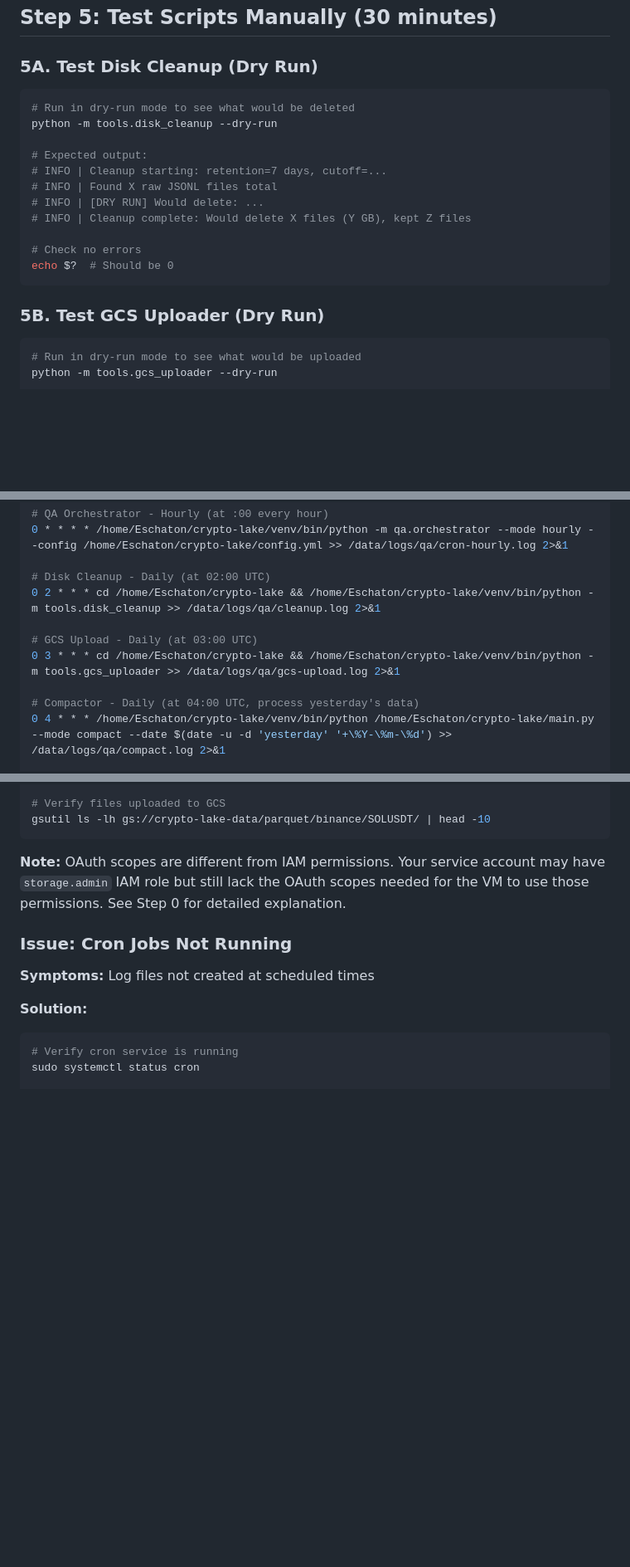
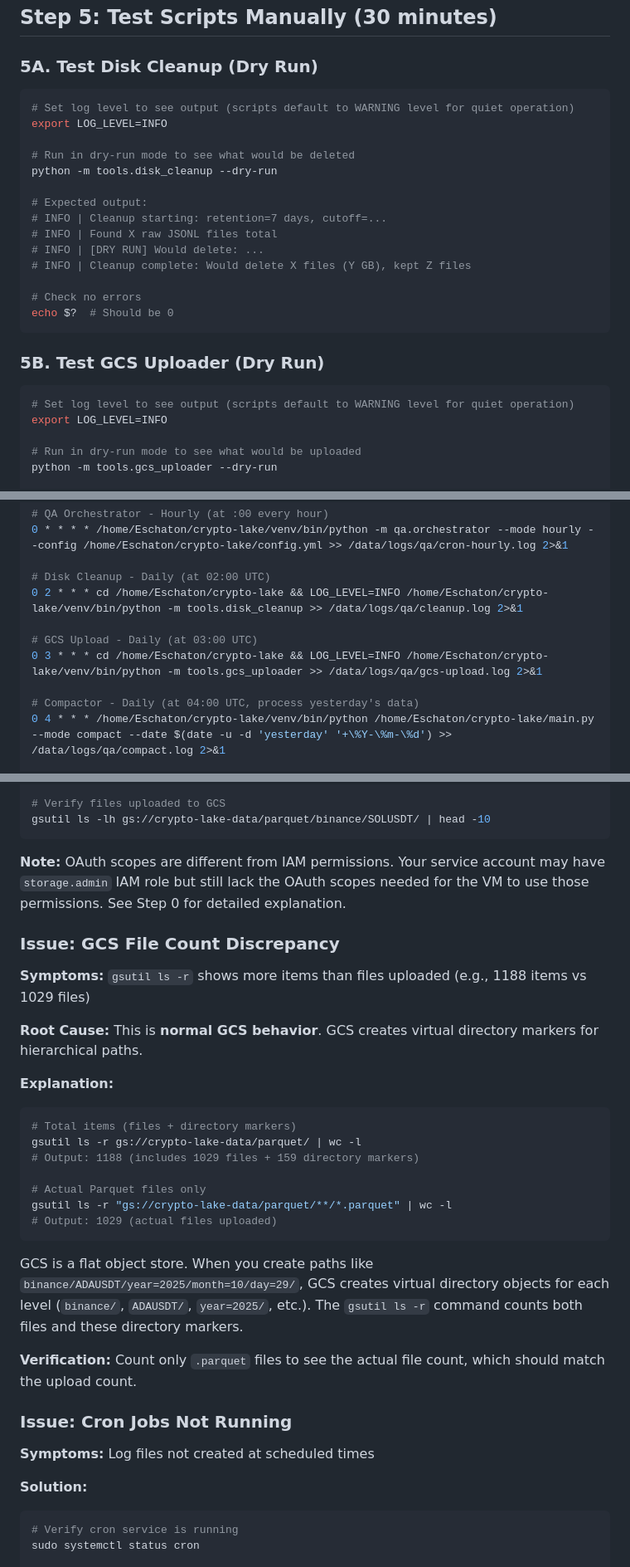
Before and after one commit to tradewithmeai/crypto-lake, a Markdown page: PHASE1_DEPLOYMENT_GUIDE.md, 3 parts joined by grey strips. Shown: that part at 83% size. Drawn GitHub-style; blank space fills up the shorter version.

Commit message:
docs: add LOG_LEVEL environment variable to deployment guide
Update PHASE1_DEPLOYMENT_GUIDE.md to include LOG_LEVEL=INFO in all
tool script commands and cron jobs for better visibility of operations.

Changes:
- Add LOG_LEVEL=INFO to disk cleanup and GCS upload cron jobs
- Add export LOG_LEVEL=INFO to manual testing sections
- Document that scripts default to WARNING level for quiet operation
- Add troubleshooting section explaining GCS file count discrepancy

The logging system defaults to WARNING level for production quietness,
but INFO level provides valuable operational visibility for cron jobs
and manual testing without overwhelming logs with DEBUG details.

````diff
--- a/PHASE1_DEPLOYMENT_GUIDE.md
+++ b/PHASE1_DEPLOYMENT_GUIDE.md
@@ -237,6 +237,9 @@ cat config.yml | grep -A 1 "^gcs:"
 ### 5A. Test Disk Cleanup (Dry Run)
 
 ```bash
+# Set log level to see output (scripts default to WARNING level for quiet operation)
+export LOG_LEVEL=INFO
+
 # Run in dry-run mode to see what would be deleted
 python -m tools.disk_cleanup --dry-run
 
@@ -253,6 +256,9 @@ echo $?  # Should be 0
 ### 5B. Test GCS Uploader (Dry Run)
 
 ```bash
+# Set log level to see output (scripts default to WARNING level for quiet operation)
+export LOG_LEVEL=INFO
+
 # Run in dry-run mode to see what would be uploaded
 python -m tools.gcs_uploader --dry-run
 
@@ -314,10 +320,10 @@ crontab -e
 0 * * * * /home/Eschaton/crypto-lake/venv/bin/python -m qa.orchestrator --mode hourly --config /home/Eschaton/crypto-lake/config.yml >> /data/logs/qa/cron-hourly.log 2>&1
 
 # Disk Cleanup - Daily (at 02:00 UTC)
-0 2 * * * cd /home/Eschaton/crypto-lake && /home/Eschaton/crypto-lake/venv/bin/python -m tools.disk_cleanup >> /data/logs/qa/cleanup.log 2>&1
+0 2 * * * cd /home/Eschaton/crypto-lake && LOG_LEVEL=INFO /home/Eschaton/crypto-lake/venv/bin/python -m tools.disk_cleanup >> /data/logs/qa/cleanup.log 2>&1
 
 # GCS Upload - Daily (at 03:00 UTC)
-0 3 * * * cd /home/Eschaton/crypto-lake && /home/Eschaton/crypto-lake/venv/bin/python -m tools.gcs_uploader >> /data/logs/qa/gcs-upload.log 2>&1
+0 3 * * * cd /home/Eschaton/crypto-lake && LOG_LEVEL=INFO /home/Eschaton/crypto-lake/venv/bin/python -m tools.gcs_uploader >> /data/logs/qa/gcs-upload.log 2>&1
 
 # Compactor - Daily (at 04:00 UTC, process yesterday's data)
 0 4 * * * /home/Eschaton/crypto-lake/venv/bin/python /home/Eschaton/crypto-lake/main.py --mode compact --date $(date -u -d 'yesterday' '+\%Y-\%m-\%d') >> /data/logs/qa/compact.log 2>&1
@@ -584,6 +590,27 @@ gsutil ls -lh gs://crypto-lake-data/parquet/binance/SOLUSDT/ | head -10
 
 **Note:** OAuth scopes are different from IAM permissions. Your service account may have `storage.admin` IAM role but still lack the OAuth scopes needed for the VM to use those permissions. See Step 0 for detailed explanation.
 
+### Issue: GCS File Count Discrepancy
+
+**Symptoms:** `gsutil ls -r` shows more items than files uploaded (e.g., 1188 items vs 1029 files)
+
+**Root Cause:** This is **normal GCS behavior**. GCS creates virtual directory markers for hierarchical paths.
+
+**Explanation:**
+```bash
+# Total items (files + directory markers)
+gsutil ls -r gs://crypto-lake-data/parquet/ | wc -l
+# Output: 1188 (includes 1029 files + 159 directory markers)
+
+# Actual Parquet files only
+gsutil ls -r "gs://crypto-lake-data/parquet/**/*.parquet" | wc -l
+# Output: 1029 (actual files uploaded)
+```
+
+GCS is a flat object store. When you create paths like `binance/ADAUSDT/year=2025/month=10/day=29/`, GCS creates virtual directory objects for each level (`binance/`, `ADAUSDT/`, `year=2025/`, etc.). The `gsutil ls -r` command counts both files and these directory markers.
+
+**Verification:** Count only `.parquet` files to see the actual file count, which should match the upload count.
+
 ### Issue: Cron Jobs Not Running
 
 **Symptoms:** Log files not created at scheduled times
````
